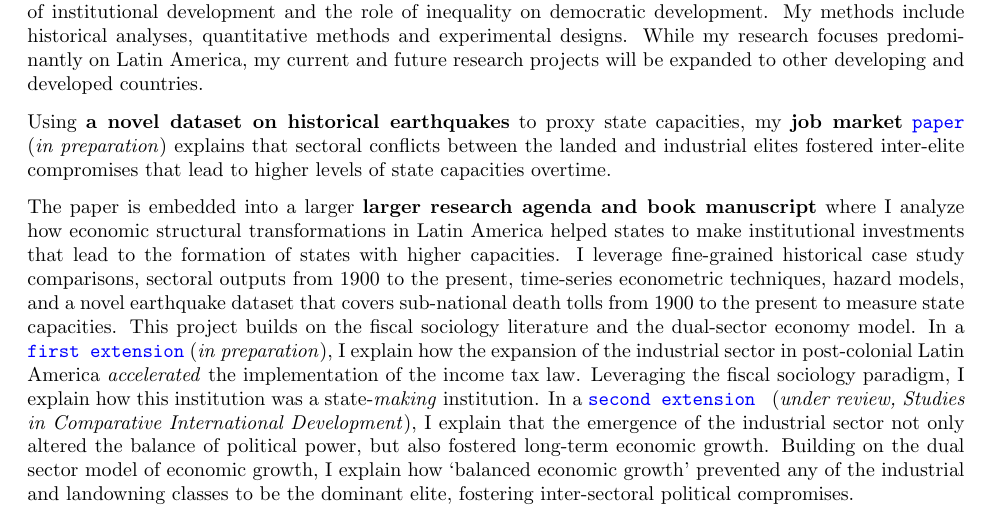
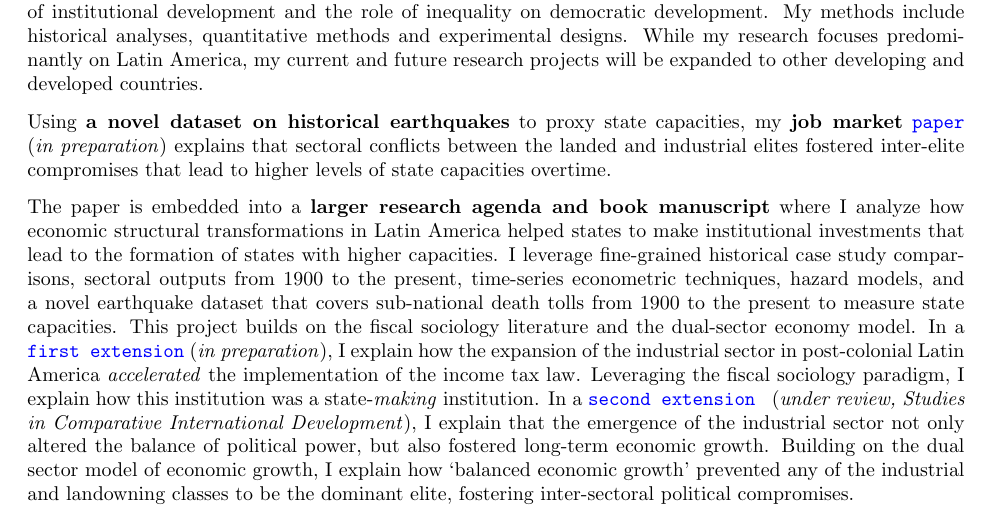
Before and after one commit to hbahamonde/Job_Market, a LaTeX document (Bahamonde_Cover_Letter.tex): part of page 1 of 2, cut so that both start at the same text. The pictures show the PDF file Bahamonde_Cover_Letter.pdf that the author committed with the source.

Commit message:
final versions

```diff
--- a/Bahamonde_Cover_Letter.tex
+++ b/Bahamonde_Cover_Letter.tex
@@ -83,7 +83,7 @@ My {\bf research} explores the economic and political origins of state capacitie
 Using {\bf a novel dataset on historical earthquakes} to proxy state capacities, my {\bf job market} \href{https://github.com/hbahamonde/Earthquake_Paper/raw/master/Bahamonde_Earthquake_Paper.pdf}{\texttt{paper}} (\emph{\input{/Users/hectorbahamonde/RU/Dissertation/Papers/Earthquake_Paper/status.txt}\unskip}) explains that sectoral conflicts between the landed and industrial elites fostered inter-elite compromises that lead to higher levels of state capacities overtime.
 
 % book // paper 1 and 2.
-The paper is embedded into a larger {\bf larger research agenda and book manuscript} where I analyze how economic structural transformations in Latin America helped states to make institutional investments that lead to the formation of states with higher capacities. I leverage fine-grained historical case study comparisons, sectoral outputs from 1900 to the present, time-series econometric techniques, hazard models, and a novel earthquake dataset that covers sub-national death tolls from 1900 to the present to measure state capacities. This project builds on the fiscal sociology literature and the dual-sector economy model. In a \href{http://github.com/hbahamonde/IncomeTaxAdoption/raw/master/Bahamonde_IncomeTaxAdoption.pdf}{\texttt{first extension}} (\emph{\input{/Users/hectorbahamonde/RU/Dissertation/Papers/IncomeTaxAdoption/status.txt}\unskip}), I explain how the expansion of the industrial sector in post-colonial Latin America \emph{accelerated} the implementation of the income tax law. Leveraging the fiscal sociology paradigm, I explain how this institution was a state-\emph{making} institution. In a \href{https://github.com/hbahamonde/Negative_Link_Paper/raw/master/Bahamonde_NegativeLink.pdf}{\texttt{second extension }} (\emph{\input{/Users/hectorbahamonde/RU/Dissertation/Papers/NegativeLink/status.txt}\unskip}), I explain that the emergence of the industrial sector not only altered the balance of political power, but also fostered long-term economic growth. Building on the dual sector model of economic growth, I explain how `balanced economic growth' prevented any of the industrial and landowning classes to be the dominant elite, fostering inter-sectoral political compromises.
+The paper is embedded into a {\bf larger research agenda and book manuscript} where I analyze how economic structural transformations in Latin America helped states to make institutional investments that lead to the formation of states with higher capacities. I leverage fine-grained historical case study comparisons, sectoral outputs from 1900 to the present, time-series econometric techniques, hazard models, and a novel earthquake dataset that covers sub-national death tolls from 1900 to the present to measure state capacities. This project builds on the fiscal sociology literature and the dual-sector economy model. In a \href{http://github.com/hbahamonde/IncomeTaxAdoption/raw/master/Bahamonde_IncomeTaxAdoption.pdf}{\texttt{first extension}} (\emph{\input{/Users/hectorbahamonde/RU/Dissertation/Papers/IncomeTaxAdoption/status.txt}\unskip}), I explain how the expansion of the industrial sector in post-colonial Latin America \emph{accelerated} the implementation of the income tax law. Leveraging the fiscal sociology paradigm, I explain how this institution was a state-\emph{making} institution. In a \href{https://github.com/hbahamonde/Negative_Link_Paper/raw/master/Bahamonde_NegativeLink.pdf}{\texttt{second extension }} (\emph{\input{/Users/hectorbahamonde/RU/Dissertation/Papers/NegativeLink/status.txt}\unskip}), I explain that the emergence of the industrial sector not only altered the balance of political power, but also fostered long-term economic growth. Building on the dual sector model of economic growth, I explain how `balanced economic growth' prevented any of the industrial and landowning classes to be the dominant elite, fostering inter-sectoral political compromises.
 
 % papers
 In addition to the book manuscript, I am currently expanding the findings of a {\bf series of papers} related to vote-buying and vote-selling, using both {\bf observational} and an original {\bf experimental} designs.
```
Also changed, not shown: Bahamonde_Cover_Letter_PD.tex (+1 -1 lines), Bahamonde_Cover_Letter.pdf, Bahamonde_Cover_Letter_PD.pdf.
